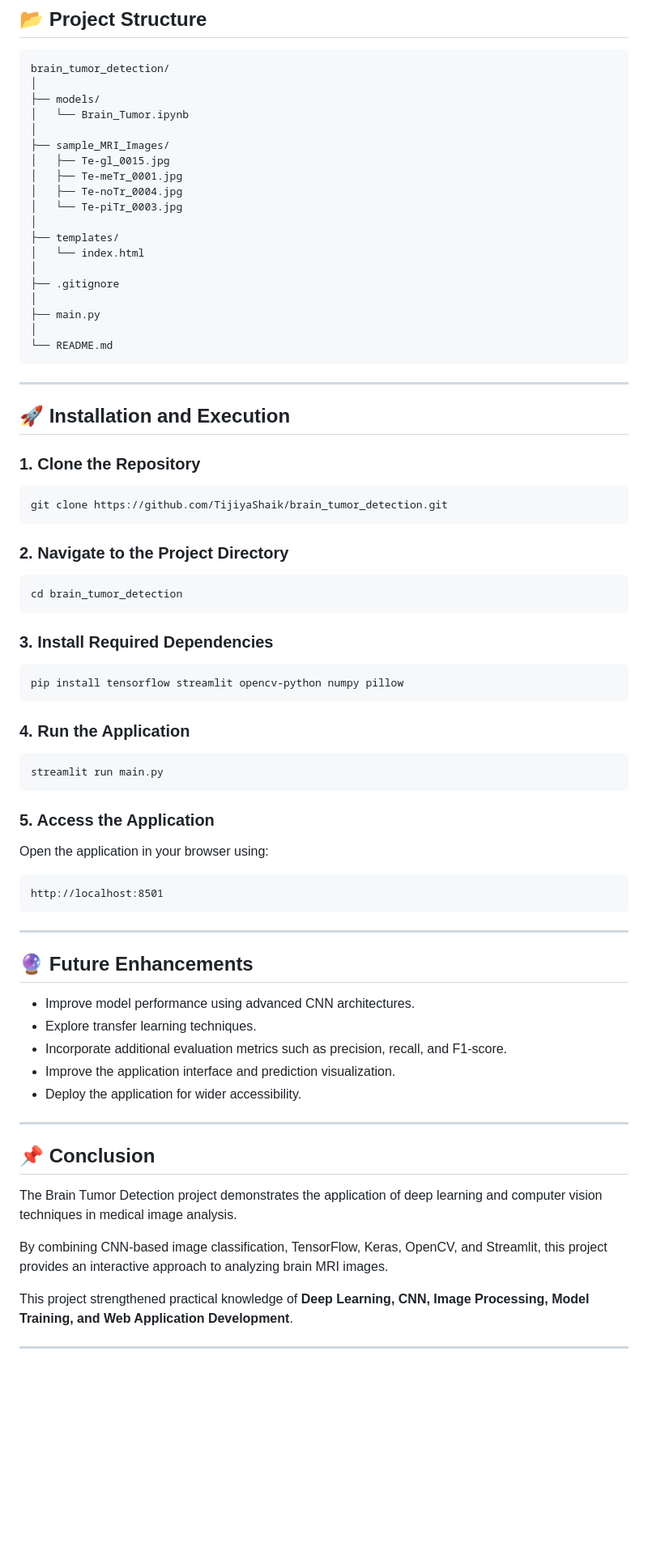
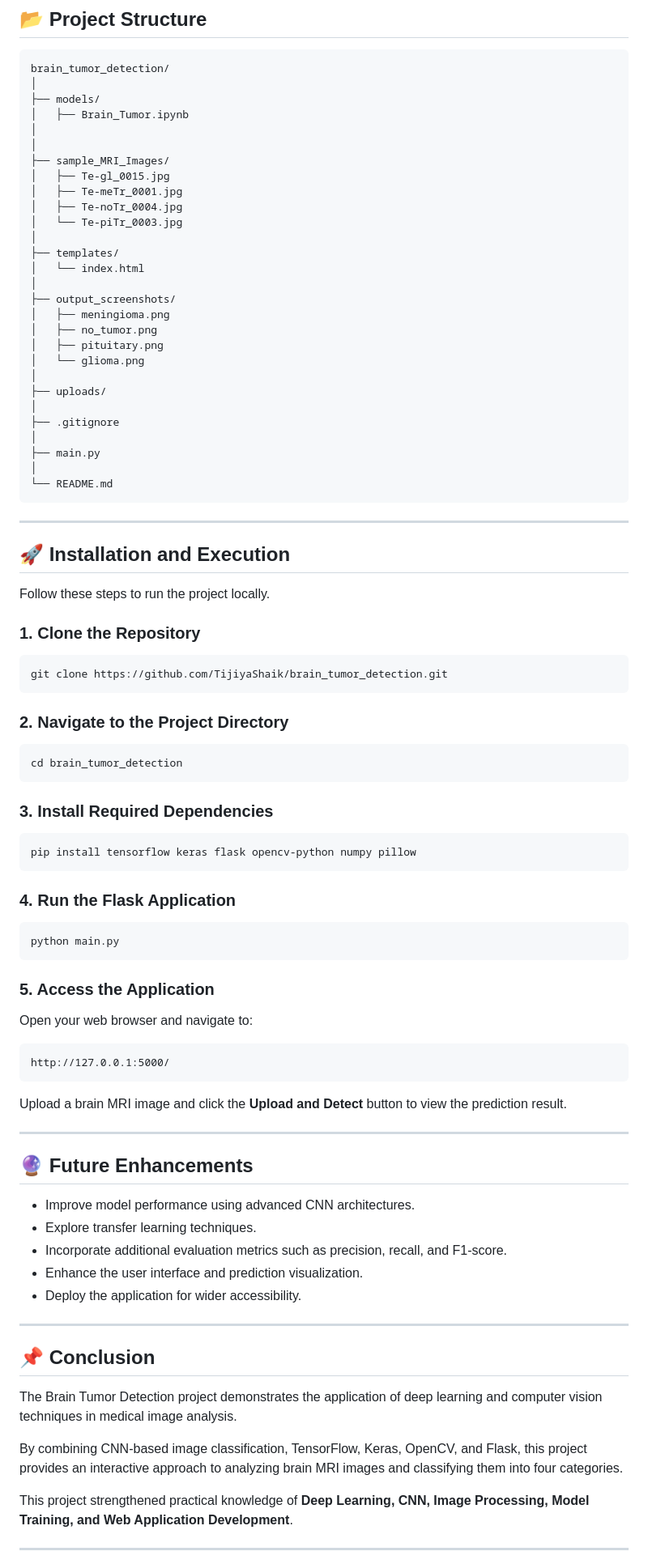
Before and after one commit to TijiyaShaik/brain_tumor_detection, a Markdown page: README.md, the part around one of its changes. Shown at 81% size. GitHub-like rendering; blank space fills up the shorter version.

````diff
--- a/README.md
+++ b/README.md
@@ -78,7 +121,8 @@ The project uses a **Convolutional Neural Network (CNN)** for processing and ana
 brain_tumor_detection/
 │
 ├── models/
-│   └── Brain_Tumor.ipynb
+│   ├── Brain_Tumor.ipynb
+│
 │
 ├── sample_MRI_Images/
 │   ├── Te-gl_0015.jpg
@@ -88,6 +132,14 @@ brain_tumor_detection/
 │
 ├── templates/
 │   └── index.html
+│
+├── output_screenshots/
+│   ├── meningioma.png
+│   ├── no_tumor.png
+│   ├── pituitary.png
+│   └── glioma.png
+│
+├── uploads/
 │
 ├── .gitignore
 │
@@ -99,6 +151,8 @@ brain_tumor_detection/
 ---
 
 ## 🚀 Installation and Execution
+
+Follow these steps to run the project locally.
 
 ### 1. Clone the Repository
 
@@ -115,22 +169,24 @@ cd brain_tumor_detection
 ### 3. Install Required Dependencies
 
 ```bash
-pip install tensorflow streamlit opencv-python numpy pillow
+pip install tensorflow keras flask opencv-python numpy pillow
 ```
 
-### 4. Run the Application
+### 4. Run the Flask Application
 
 ```bash
-streamlit run main.py
+python main.py
 ```
 
 ### 5. Access the Application
 
-Open the application in your browser using:
+Open your web browser and navigate to:
 
 ```text
-http://localhost:8501
+http://127.0.0.1:5000/
 ```
+
+Upload a brain MRI image and click the **Upload and Detect** button to view the prediction result.
 
 ---
 
@@ -139,17 +195,16 @@ http://localhost:8501
 * Improve model performance using advanced CNN architectures.
 * Explore transfer learning techniques.
 * Incorporate additional evaluation metrics such as precision, recall, and F1-score.
-* Improve the application interface and prediction visualization.
+* Enhance the user interface and prediction visualization.
 * Deploy the application for wider accessibility.
 
 ---
-
 
 ## 📌 Conclusion
 
 The Brain Tumor Detection project demonstrates the application of deep learning and computer vision techniques in medical image analysis.
 
-By combining CNN-based image classification, TensorFlow, Keras, OpenCV, and Streamlit, this project provides an interactive approach to analyzing brain MRI images.
+By combining CNN-based image classification, TensorFlow, Keras, OpenCV, and Flask, this project provides an interactive approach to analyzing brain MRI images and classifying them into four categories.
 
 This project strengthened practical knowledge of **Deep Learning, CNN, Image Processing, Model Training, and Web Application Development**.
 
````
Also changed, not shown: other parts of README.md (+67 -24 lines).
